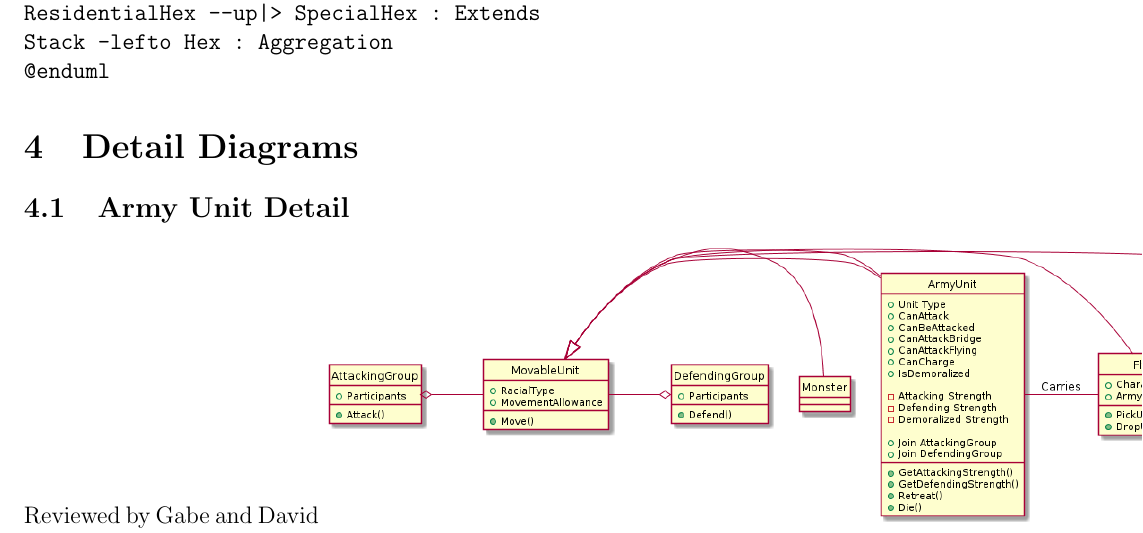
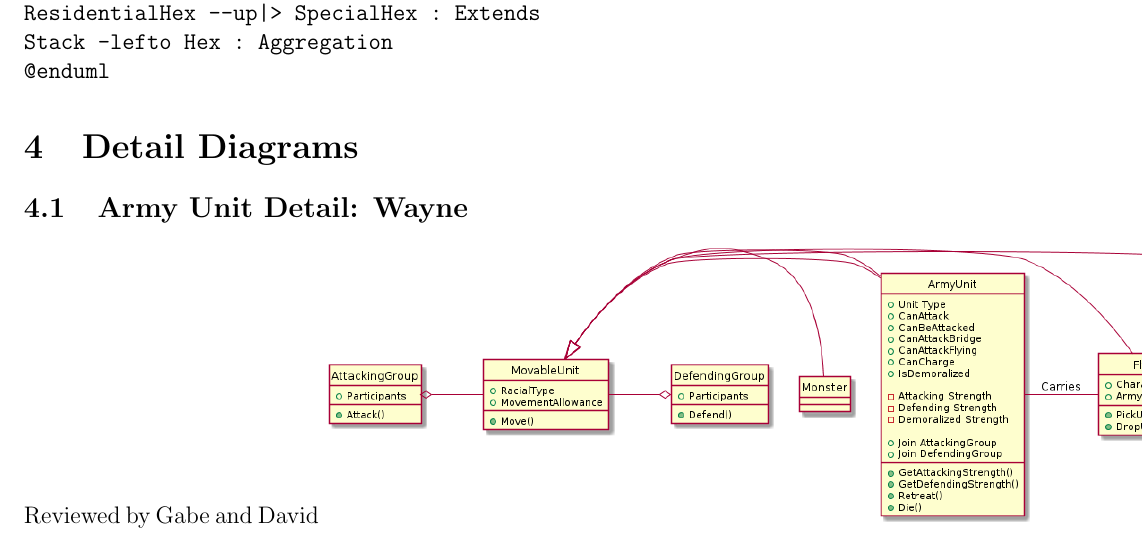
Before and after one commit to cjeffery/sworsorc, a LaTeX problem sheet (doc/hw3/A/TeamA-AssemblyDoc.tex): part of page 5 of 13, cut so that both start at the same text. Compiled offline with pdfLaTeX.

```diff
--- a/doc/hw3/A/TeamA-AssemblyDoc.tex
+++ b/doc/hw3/A/TeamA-AssemblyDoc.tex
@@ -159,7 +159,7 @@
 
 \section{Detail Diagrams}
 
-\subsection{Army Unit Detail}
+\subsection{Army Unit Detail: Wayne}
 Reviewed by Gabe and David
 \includegraphics[width=\textwidth]{UnitDiagrams.png}
 
```
